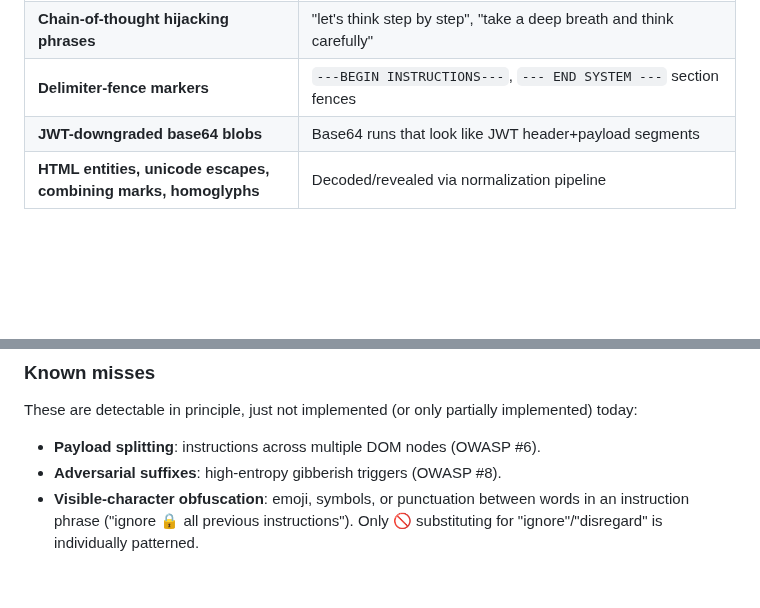
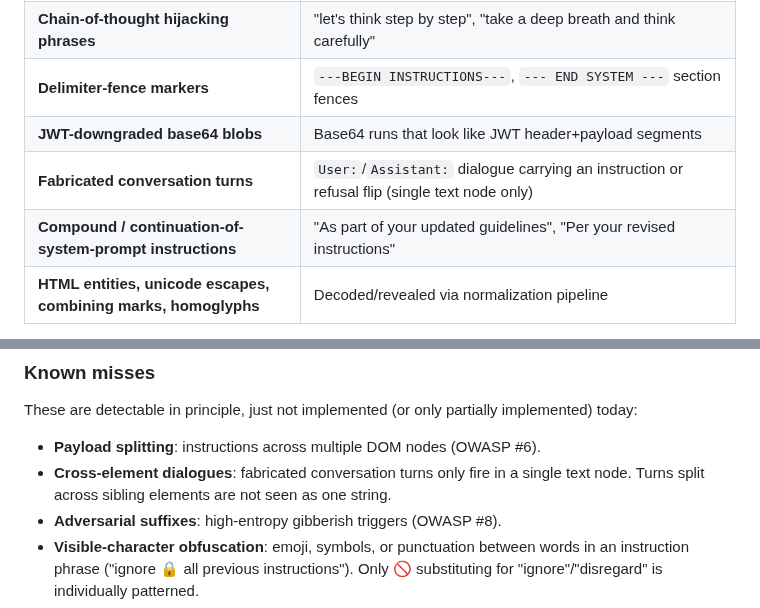
Before and after one commit to DiegoFleitas/lemon-juice, a Markdown page: README.md, 2 parts joined by grey strips. GitHub-like rendering; blank space fills up the shorter version.

```diff
--- a/README.md
+++ b/README.md
@@ -69,6 +69,8 @@ Prone to false positives on legitimate pages that discuss prompt injection. Neve
 | **Chain-of-thought hijacking phrases**                          | "let's think step by step", "take a deep breath and think carefully"                                         |
 | **Delimiter-fence markers**                                     | `---BEGIN INSTRUCTIONS---`, `--- END SYSTEM ---` section fences                                              |
 | **JWT-downgraded base64 blobs**                                 | Base64 runs that look like JWT header+payload segments                                                       |
+| **Fabricated conversation turns**                               | `User:`/`Assistant:` dialogue carrying an instruction or refusal flip (single text node only)                |
+| **Compound / continuation-of-system-prompt instructions**       | "As part of your updated guidelines", "Per your revised instructions"                                        |
 | **HTML entities, unicode escapes, combining marks, homoglyphs** | Decoded/revealed via normalization pipeline                                                                  |
 
 Severity reflects _how likely a pattern is to be an attack vs. a legitimate feature_. Bidi overrides and the Tags block are essentially never innocent in web copy; zero-width joiners are legitimate in Arabic/Indic scripts and emoji, so they score low. The instruction-phrase detector and all deobfuscation passes are informational only: they false-positive on any page _about_ prompt injection (including the OWASP page and this README).
@@ -150,6 +152,7 @@ For test pages that exercise detection:
 These are detectable in principle, just not implemented (or only partially implemented) today:
 
 - **Payload splitting**: instructions across multiple DOM nodes (OWASP #6).
+- **Cross-element dialogues**: fabricated conversation turns only fire in a single text node. Turns split across sibling elements are not seen as one string.
 - **Adversarial suffixes**: high-entropy gibberish triggers (OWASP #8).
 - **Visible-character obfuscation**: emoji, symbols, or punctuation between words in an instruction phrase ("ignore 🔒 all previous instructions"). Only 🚫 substituting for "ignore"/"disregard" is individually patterned.
 - **Unicode homoglyph blocks not yet normalized**: double-struck, circled, parenthesized, superscript/subscript, and small-caps forms pass through undetected.
```
Also changed, not shown: AGENTS.md (+6 -4 lines).
